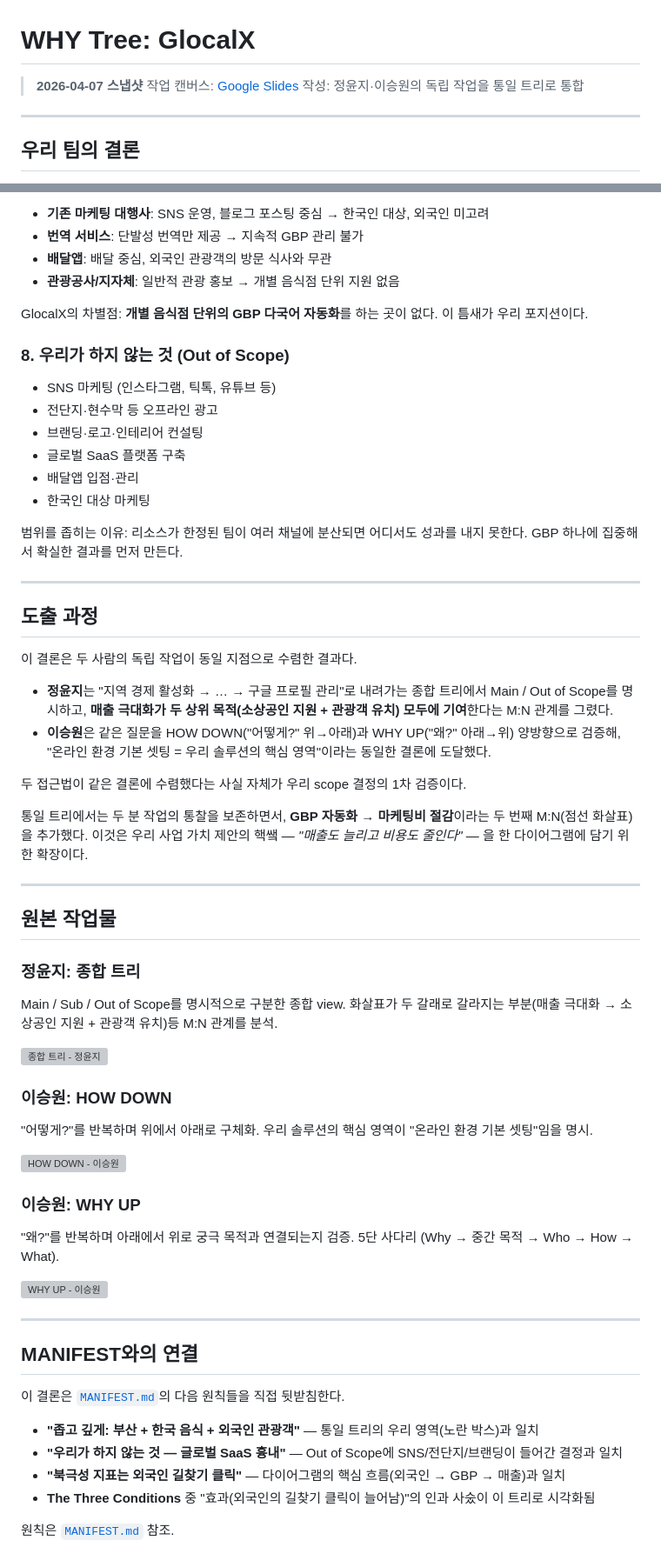
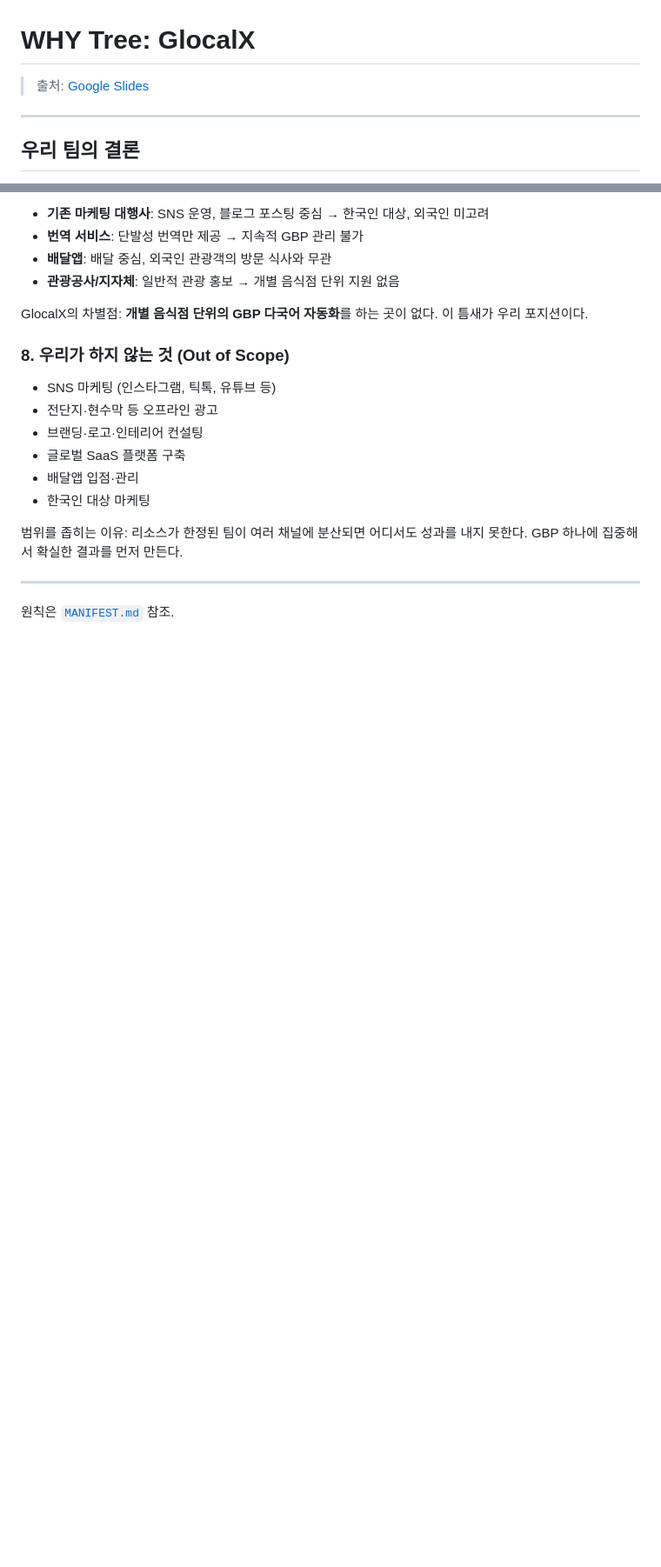
Before and after one commit to GyehyuKim/glocalx, a Markdown page: docs/WHYTREE.md, 2 parts joined by grey strips. Shown at 87% size. Rendered like a GitHub page; blank space fills up the shorter version; grey boxes are pictures that could not be loaded.

```diff
--- a/docs/WHYTREE.md
+++ b/docs/WHYTREE.md
@@ -1,8 +1,6 @@
 # WHY Tree: GlocalX
 
-> **2026-04-07 스냅샷**
-> 작업 캔버스: [Google Slides](https://docs.google.com/presentation/d/1zBm7PjXDZDwU_0oT4J0spxcBD0ifmWeKUGXMplyrKpo/edit?usp=drive_link)
-> 작성: 정윤지·이승원의 독립 작업을 통일 트리로 통합
+> 출처: [Google Slides](https://docs.google.com/presentation/d/1zBm7PjXDZDwU_0oT4J0spxcBD0ifmWeKUGXMplyrKpo/edit?usp=drive_link)
 
 ---
 
@@ -223,48 +221,4 @@ GlocalX의 차별점: **개별 음식점 단위의 GBP 다국어 자동화**를
 
 ---
 
-## 도출 과정
-
-이 결론은 두 사람의 독립 작업이 동일 지점으로 수렴한 결과다.
-
-- **정윤지**는 "지역 경제 활성화 → … → 구글 프로필 관리"로 내려가는 종합 트리에서 Main / Out of Scope를 명시하고, **매출 극대화가 두 상위 목적(소상공인 지원 + 관광객 유치) 모두에 기여**한다는 M:N 관계를 그렸다.
-- **이승원**은 같은 질문을 HOW DOWN("어떻게?" 위→아래)과 WHY UP("왜?" 아래→위) 양방향으로 검증해, "온라인 환경 기본 셋팅 = 우리 솔루션의 핵심 영역"이라는 동일한 결론에 도달했다.
-
-두 접근법이 같은 결론에 수렴했다는 사실 자체가 우리 scope 결정의 1차 검증이다.
-
-통일 트리에서는 두 분 작업의 통찰을 보존하면서, **GBP 자동화 → 마케팅비 절감**이라는 두 번째 M:N(점선 화살표)을 추가했다. 이것은 우리 사업 가치 제안의 핵쌬 — *"매출도 늘리고 비용도 줄인다"* — 을 한 다이어그램에 담기 위한 확장이다.
-
----
-
-## 원본 작업물
-
-### 정윤지: 종합 트리
-
-Main / Sub / Out of Scope를 명시적으로 구분한 종합 view. 화살표가 두 갈래로 갈라지는 부분(매출 극대화 → 소상공인 지원 + 관광객 유치)등 M:N 관계를 분석.
-
-![종합 트리 - 정윤지](./whytree/whytree-yj.png)
-
-### 이승원: HOW DOWN
-
-"어떻게?"를 반복하며 위에서 아래로 구체화. 우리 솔루션의 핵심 영역이 "온라인 환경 기본 셋팅"임을 명시.
-
-![HOW DOWN - 이승원](./whytree/whytree-sw-howdown.png)
-
-### 이승원: WHY UP
-
-"왜?"를 반복하며 아래에서 위로 궁극 목적과 연결되는지 검증. 5단 사다리 (Why → 중간 목적 → Who → How → What).
-
-![WHY UP - 이승원](./whytree/whytree-sw-whyup.png)
-
----
-
-## MANIFEST와의 연결
-
-이 결론은 [`MANIFEST.md`](./MANIFEST.md)의 다음 원칙들을 직접 뒷받침한다.
-
-- **"좁고 깊게: 부산 + 한국 음식 + 외국인 관광객"** — 통일 트리의 우리 영역(노란 박스)과 일치
-- **"우리가 하지 않는 것 — 글로벌 SaaS 흉내"** — Out of Scope에 SNS/전단지/브랜딩이 들어간 결정과 일치
-- **"북극성 지표는 외국인 길찾기 클릭"** — 다이어그램의 핵심 흐름(외국인 → GBP → 매출)과 일치
-- **The Three Conditions** 중 "효과(외국인의 길찾기 클릭이 늘어남)"의 인과 사숬이 이 트리로 시각화됨
-
 원칙은 [`MANIFEST.md`](./MANIFEST.md) 참조.
```
Also changed, not shown: other parts of docs/WHYTREE.md (+14 -14 lines).
